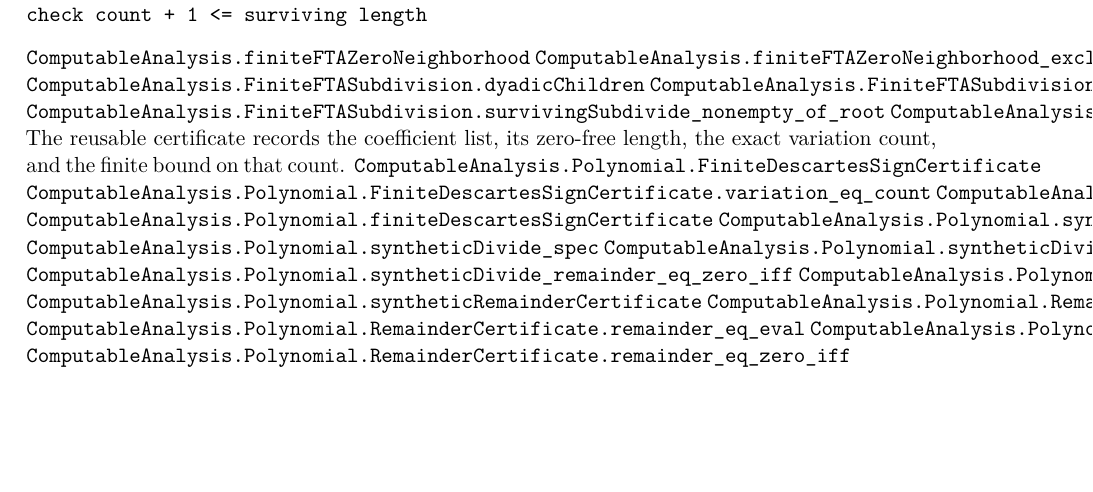
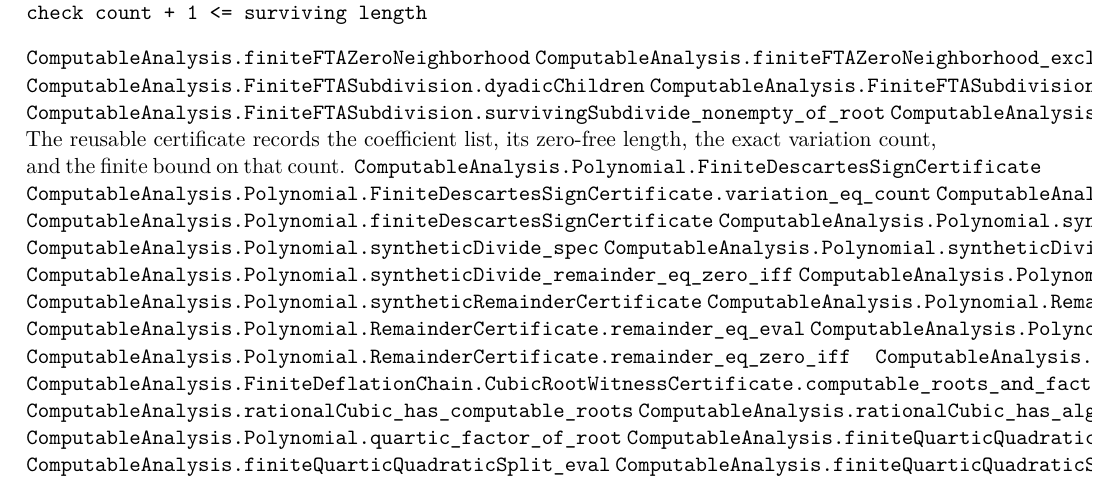
Before and after one commit to liuyao12/computable-analysis, a LaTeX thesis (blueprint/src/web.tex, which reads blueprint/src/07-algebra-fta.tex): part of page 35 of 38, cut so that both start at the same text, the shorter picture padded with empty space. Compiled offline with pdfLaTeX.

Commit message:
Link cubic and quartic certificate cores

```diff
--- a/blueprint/src/07-algebra-fta.tex
+++ b/blueprint/src/07-algebra-fta.tex
@@ -53,6 +53,14 @@ the exact variation count, and the finite bound on that count.
 \label{thm:worked-complex-quadratic}\label{thm:rational-cubic-roots}
 \label{thm:finite-cubic-completion}\label{thm:finite-cubic-sqrt-two}
 \label{thm:finite-quartic-sqrt-two}\label{thm:rational-quartic-roots}
+\lean{ComputableAnalysis.FiniteDeflationChain.CubicRootWitnessCertificate}
+\lean{ComputableAnalysis.FiniteDeflationChain.CubicRootWitnessCertificate.computable_roots_and_factorization}
+\lean{ComputableAnalysis.rationalCubic_has_computable_roots}
+\lean{ComputableAnalysis.rationalCubic_has_algebraic_roots}
+\lean{ComputableAnalysis.Polynomial.quartic_factor_of_root}
+\lean{ComputableAnalysis.finiteQuarticQuadraticSplit}
+\lean{ComputableAnalysis.finiteQuarticQuadraticSplit_eval}
+\lean{ComputableAnalysis.finiteQuarticQuadraticSplit_hasExactRoots}
 
 \section{Boundary}
 
```
